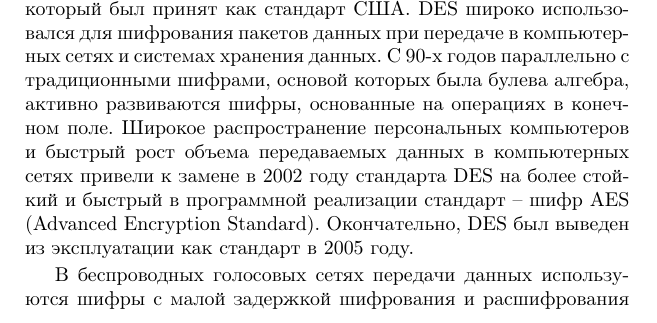
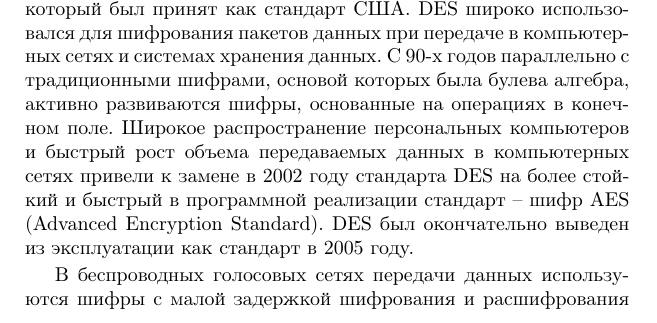
Before and after one commit to vlsergey/infosec, a LaTeX book (Information Security.tex, which reads Short_history_of_cryptography.tex): part of page 13 of 285, cut so that both start at the same text. Compiled offline with pdfLaTeX.

Commit message:
Update Short_history_of_cryptography.tex
1)"Окончательно" не вводное слово

```diff
--- a/Short_history_of_cryptography.tex
+++ b/Short_history_of_cryptography.tex
@@ -12,7 +12,7 @@
 
 Появление в середине XX столетия первых ЭВМ кардинально изменило ситуацию. Вычислительные способности компьютеров подняли на совершенно новый уровень как возможности реализации шифров, недоступных ранее из-за их высокой сложности, так и возможности криптоаналитиков по их взлому. Следствием этого факта стало разделение шифров по области применения.
 
-В 1976 году появился шифр DES (Data Encryption Standard), который был принят как стандарт США. DES широко использовался для шифрования пакетов данных при передаче в компьютерных сетях и системах хранения данных. С 90-х годов параллельно с традиционными шифрами, основой которых была булева алгебра, активно развиваются шифры, основанные на операциях в конечном поле. Широкое распространение персональных компьютеров и быстрый рост объема передаваемых данных в компьютерных сетях привели к замене в 2002 году стандарта DES на более стойкий и быстрый в программной реализации стандарт -- шифр AES (Advanced Encryption Standard). Окончательно, DES был выведен из эксплуатации как стандарт в 2005 году.
+В 1976 году появился шифр DES (Data Encryption Standard), который был принят как стандарт США. DES широко использовался для шифрования пакетов данных при передаче в компьютерных сетях и системах хранения данных. С 90-х годов параллельно с традиционными шифрами, основой которых была булева алгебра, активно развиваются шифры, основанные на операциях в конечном поле. Широкое распространение персональных компьютеров и быстрый рост объема передаваемых данных в компьютерных сетях привели к замене в 2002 году стандарта DES на более стойкий и быстрый в программной реализации стандарт -- шифр AES (Advanced Encryption Standard). DES был окончательно выведен из эксплуатации как стандарт в 2005 году.
 
 В беспроводных голосовых сетях передачи данных используются шифры с малой задержкой шифрования и расшифрования на основе посимвольных преобразований -- так называемые \emph{потоковые шифры}.
 
```
